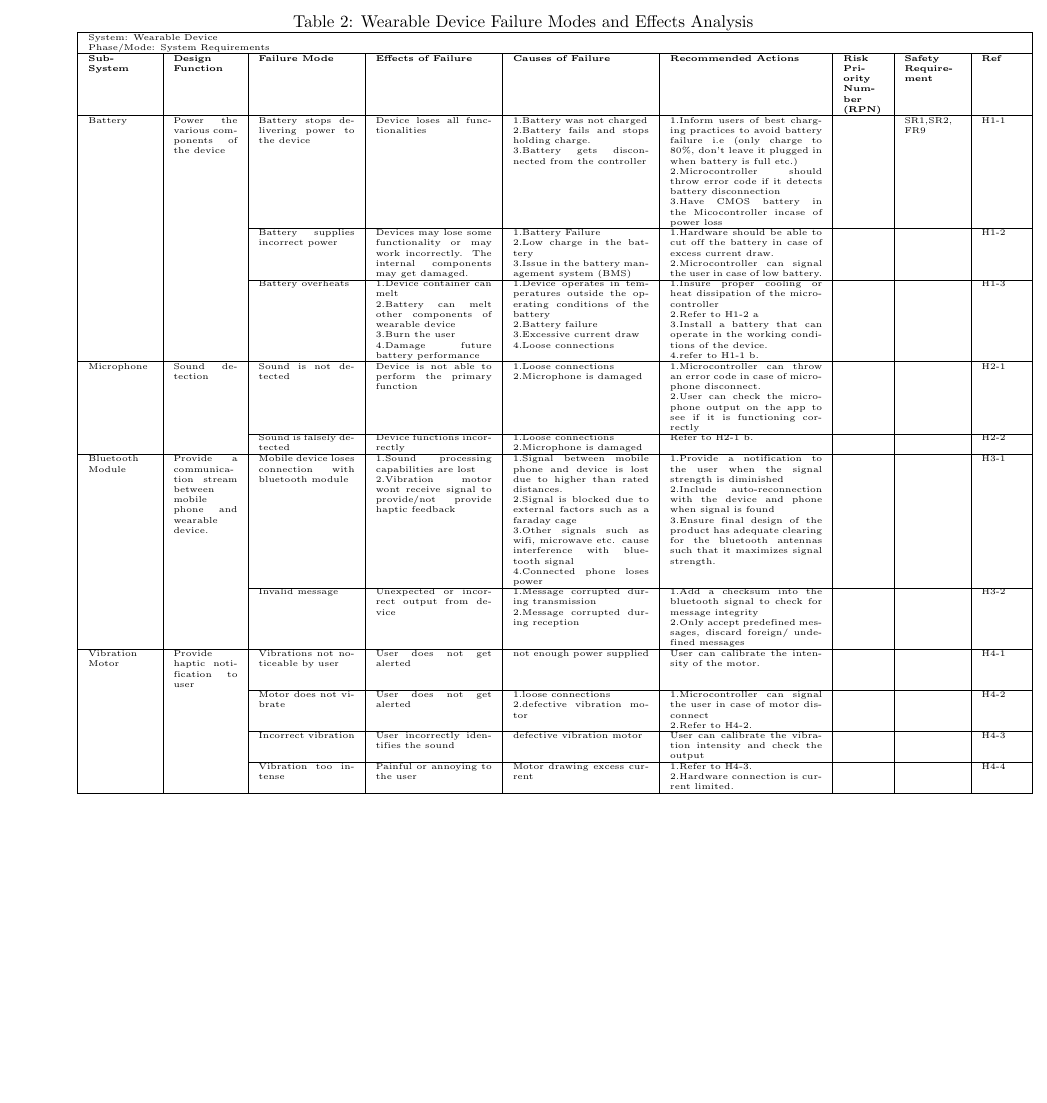
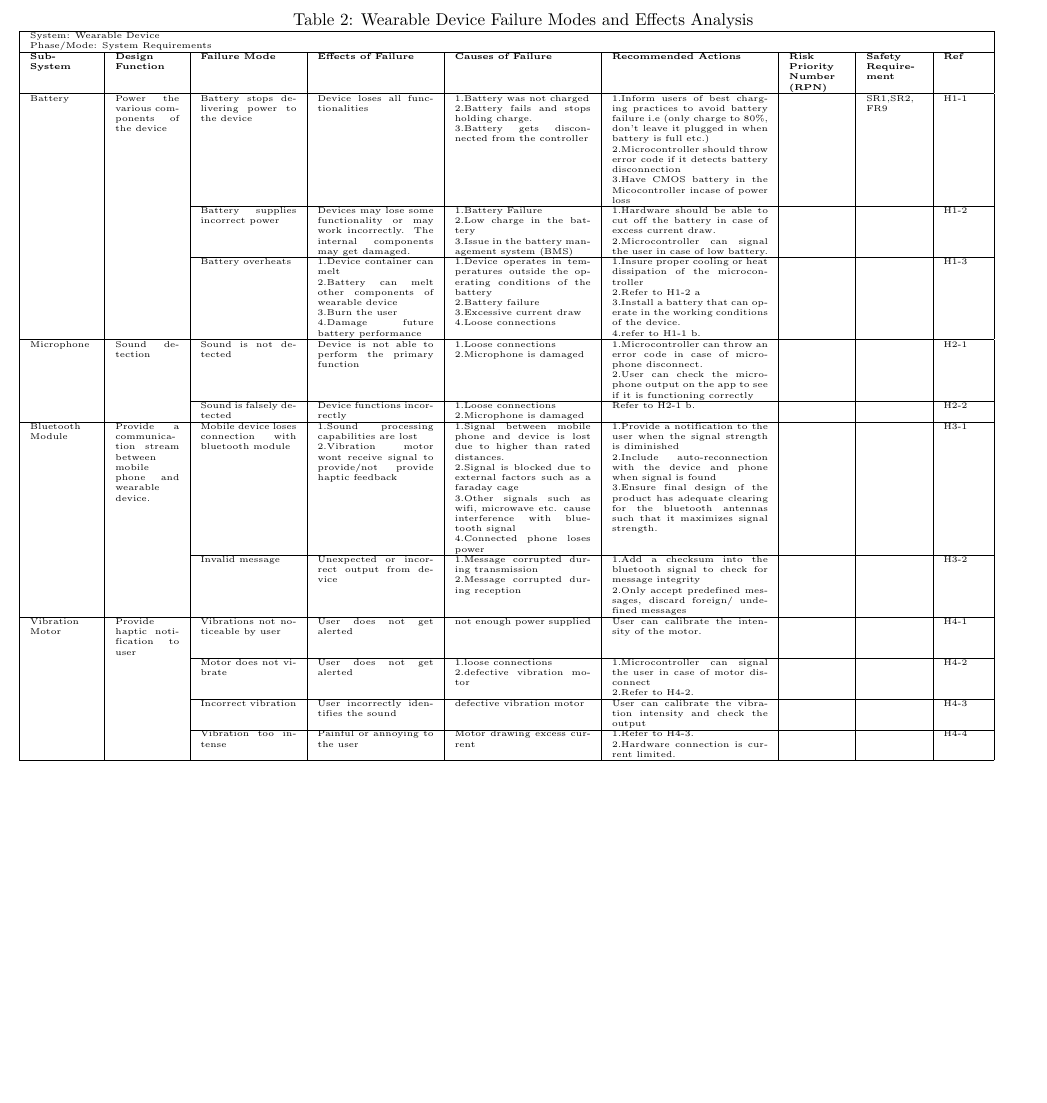
Before and after one commit to jordanbierbrier/capstone, a LaTeX document (docs/HazardAnalysis/HazardAnalysis.tex): part of page 5 of 7, cut so that both start at the same text, the shorter picture padded with empty space. Compiled offline with pdfLaTeX.

Commit message:
Fixed more formatting issues in section 5

```diff
--- a/docs/HazardAnalysis/HazardAnalysis.tex
+++ b/docs/HazardAnalysis/HazardAnalysis.tex
@@ -116,8 +115,8 @@ CA1. The battery will not need to be replaced during product lifespan
 \begin{table}[H]
     \caption{Wearable Device Failure Modes and Effects Analysis}
     \tiny
-    \hspace*{-1cm}
-    \begin{tabular}{| p{0.08\textwidth} | p{0.08\textwidth}  | p{0.12\textwidth} | p{0.145\textwidth} | p{0.17\textwidth} | p{0.19\textwidth} | p{0.05\textwidth} | p{0.07\textwidth} | p{0.05\textwidth} |}
+    \hspace*{-2.2cm}
+    \begin{tabular}{| p{0.08\textwidth} | p{0.08\textwidth}  | p{0.12\textwidth} | p{0.145\textwidth} | p{0.17\textwidth} | p{0.195\textwidth} | p{0.07\textwidth} | p{0.07\textwidth} | p{0.05\textwidth} |}
     \hline
 
     \multicolumn{9}{|l|}{System: Wearable Device} \\
```
Also changed, not shown: docs/HazardAnalysis/HazardAnalysis.pdf, docs/HazardAnalysis/HazardAnalysis.tex (3 more changed lines).
